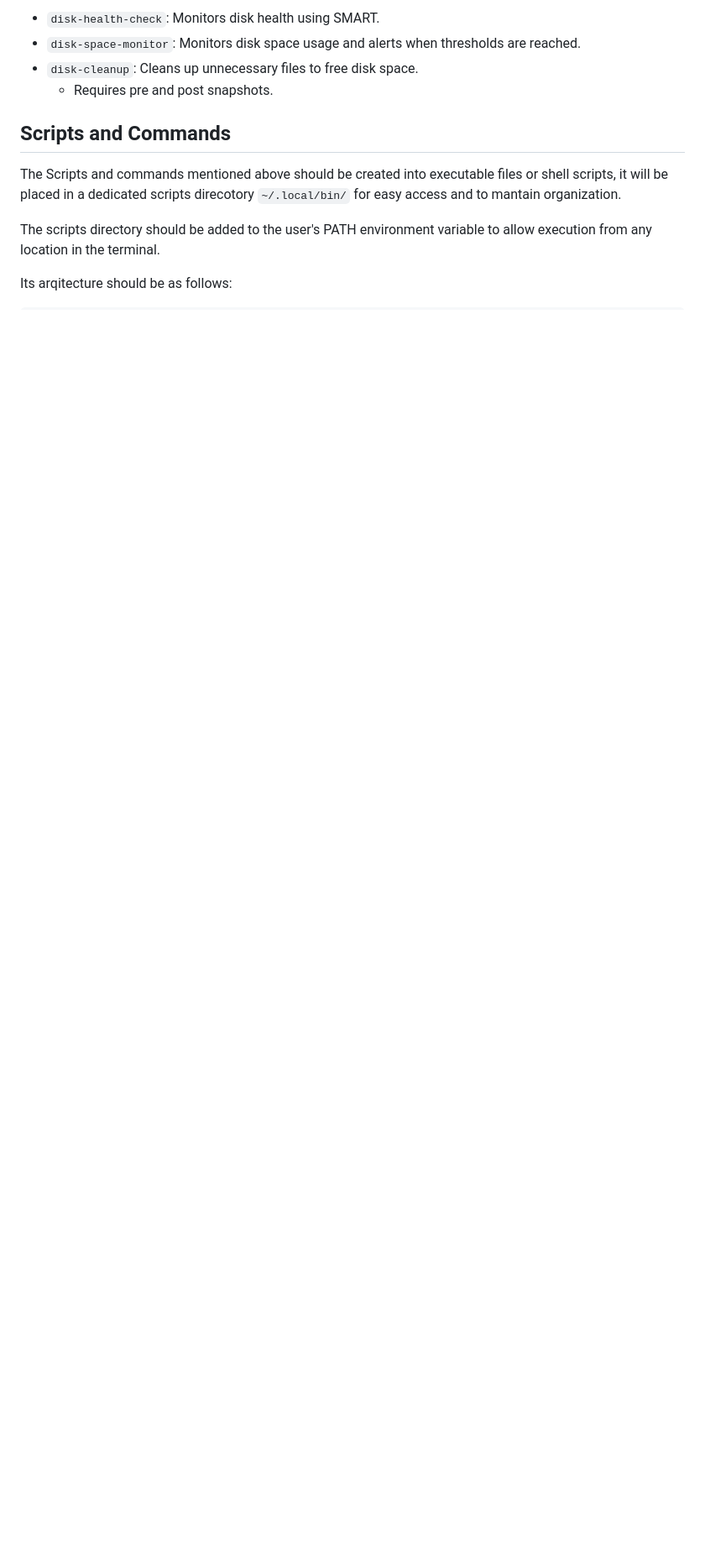
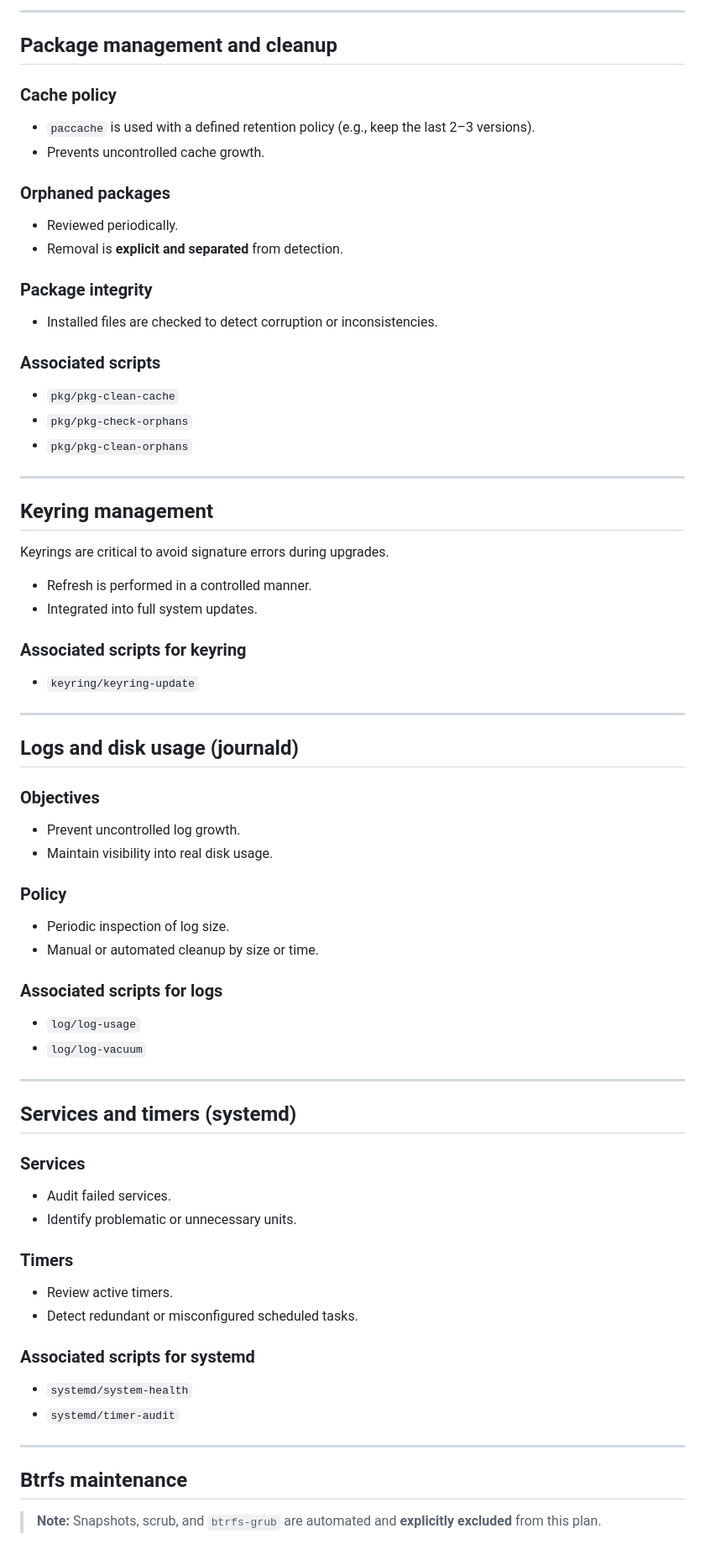
Before and after one commit to Inmemorialake/Linux-config-and-apps, a Markdown page: 03_maintenance.md, the part around one of its changes. Shown at 84% size. Rendered like a GitHub page; blank space fills up the shorter version.

```diff
--- a/03_maintenance.md
+++ b/03_maintenance.md
@@ -72,13 +71,82 @@ Set up regular checks for disk health using SMART tools and monitor disk space u
 
-* `disk-health-check`: Monitors disk health using SMART.
-* `disk-space-monitor`: Monitors disk space usage and alerts when thresholds are reached.
-* `disk-cleanup`: Cleans up unnecessary files to free disk space.
-  * Requires pre and post snapshots.
+---
 
-## Scripts and Commands
+## Package management and cleanup
 
-The Scripts and commands mentioned above should be created into executable files or shell scripts, it will be placed in a dedicated scripts direcotory `~/.local/bin/` for easy access and to mantain organization.
+### Cache policy
 
-The scripts directory should be added to the user's PATH environment variable to allow execution from any location in the terminal.
+* `paccache` is used with a defined retention policy (e.g., keep the last 2–3 versions).
+* Prevents uncontrolled cache growth.
 
-Its arqitecture should be as follows:
+### Orphaned packages
+
+* Reviewed periodically.
+* Removal is **explicit and separated** from detection.
+
+### Package integrity
+
+* Installed files are checked to detect corruption or inconsistencies.
+
+### Associated scripts
+
+* `pkg/pkg-clean-cache`
+* `pkg/pkg-check-orphans`
+* `pkg/pkg-clean-orphans`
+
+---
+
+## Keyring management
+
+Keyrings are critical to avoid signature errors during upgrades.
+
+* Refresh is performed in a controlled manner.
+* Integrated into full system updates.
+
+### Associated scripts for keyring
+
+* `keyring/keyring-update`
+
+---
+
+## Logs and disk usage (journald)
+
+### Objectives
+
+* Prevent uncontrolled log growth.
+* Maintain visibility into real disk usage.
+
+### Policy
+
+* Periodic inspection of log size.
+* Manual or automated cleanup by size or time.
+
+### Associated scripts for logs
+
+* `log/log-usage`
+* `log/log-vacuum`
+
+---
+
+## Services and timers (systemd)
+
+### Services
+
+* Audit failed services.
+* Identify problematic or unnecessary units.
+
+### Timers
+
+* Review active timers.
+* Detect redundant or misconfigured scheduled tasks.
+
+### Associated scripts for systemd
+
+* `systemd/system-health`
+* `systemd/timer-audit`
+
+---
+
+## Btrfs maintenance
+
+> **Note:** Snapshots, scrub, and `btrfs-grub` are automated and **explicitly excluded** from this plan.
+
```
Also changed, not shown: other parts of 03_maintenance.md (+152 -69 lines).
